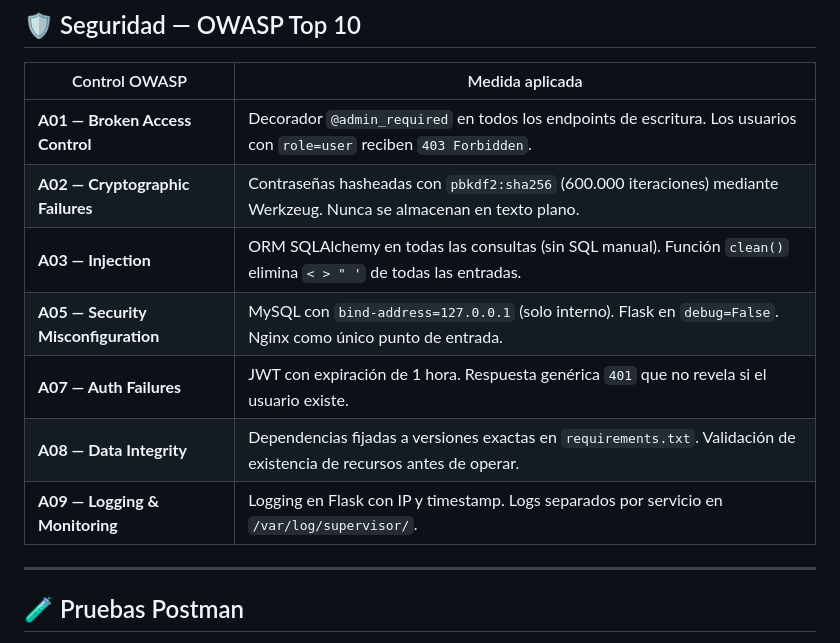
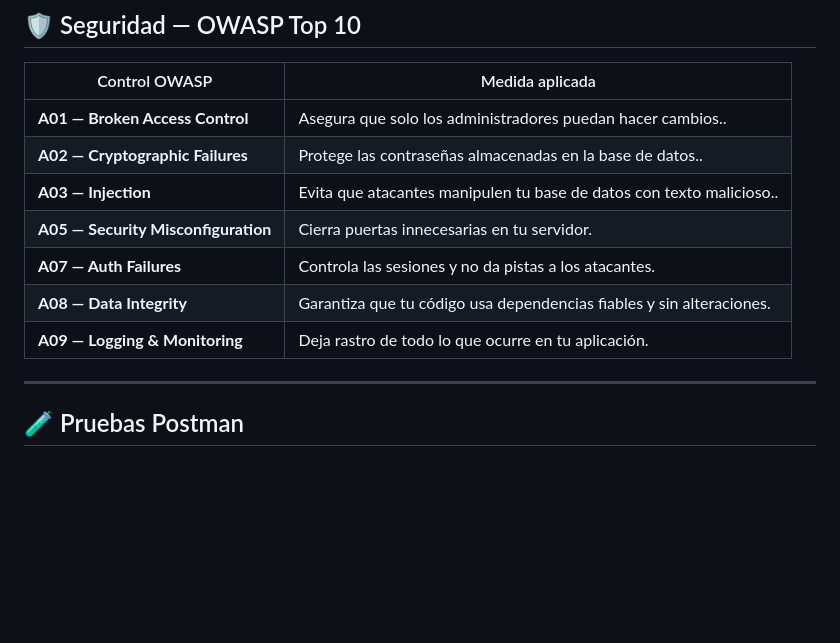
Before and after one commit to perikoloko11/Proyecto-tebas, a Markdown page: README.md, the part around the change. GitHub-like rendering; blank space fills up the shorter version.

```diff
--- a/README.md
+++ b/README.md
@@ -69,13 +69,13 @@ Authorization: Bearer <token>
 
 | Control OWASP | Medida aplicada |
 |---|---|
-| **A01 — Broken Access Control** | Decorador `@admin_required` en todos los endpoints de escritura. Los usuarios con `role=user` reciben `403 Forbidden`. |
-| **A02 — Cryptographic Failures** | Contraseñas hasheadas con `pbkdf2:sha256` (600.000 iteraciones) mediante Werkzeug. Nunca se almacenan en texto plano. |
-| **A03 — Injection** | ORM SQLAlchemy en todas las consultas (sin SQL manual). Función `clean()` elimina `< > " '` de todas las entradas. |
-| **A05 — Security Misconfiguration** | MySQL con `bind-address=127.0.0.1` (solo interno). Flask en `debug=False`. Nginx como único punto de entrada. |
-| **A07 — Auth Failures** | JWT con expiración de 1 hora. Respuesta genérica `401` que no revela si el usuario existe. |
-| **A08 — Data Integrity** | Dependencias fijadas a versiones exactas en `requirements.txt`. Validación de existencia de recursos antes de operar. |
-| **A09 — Logging & Monitoring** | Logging en Flask con IP y timestamp. Logs separados por servicio en `/var/log/supervisor/`. |
+| **A01 — Broken Access Control** | Asegura que solo los administradores puedan hacer cambios.. |
+| **A02 — Cryptographic Failures** | Protege las contraseñas almacenadas en la base de datos.. |
+| **A03 — Injection** |  Evita que atacantes manipulen tu base de datos con texto malicioso.. |
+| **A05 — Security Misconfiguration** | Cierra puertas innecesarias en tu servidor. |
+| **A07 — Auth Failures** | Controla las sesiones y no da pistas a los atacantes. |
+| **A08 — Data Integrity** | Garantiza que tu código usa dependencias fiables y sin alteraciones. |
+| **A09 — Logging & Monitoring** | Deja rastro de todo lo que ocurre en tu aplicación. |
 
 ---
 
```
